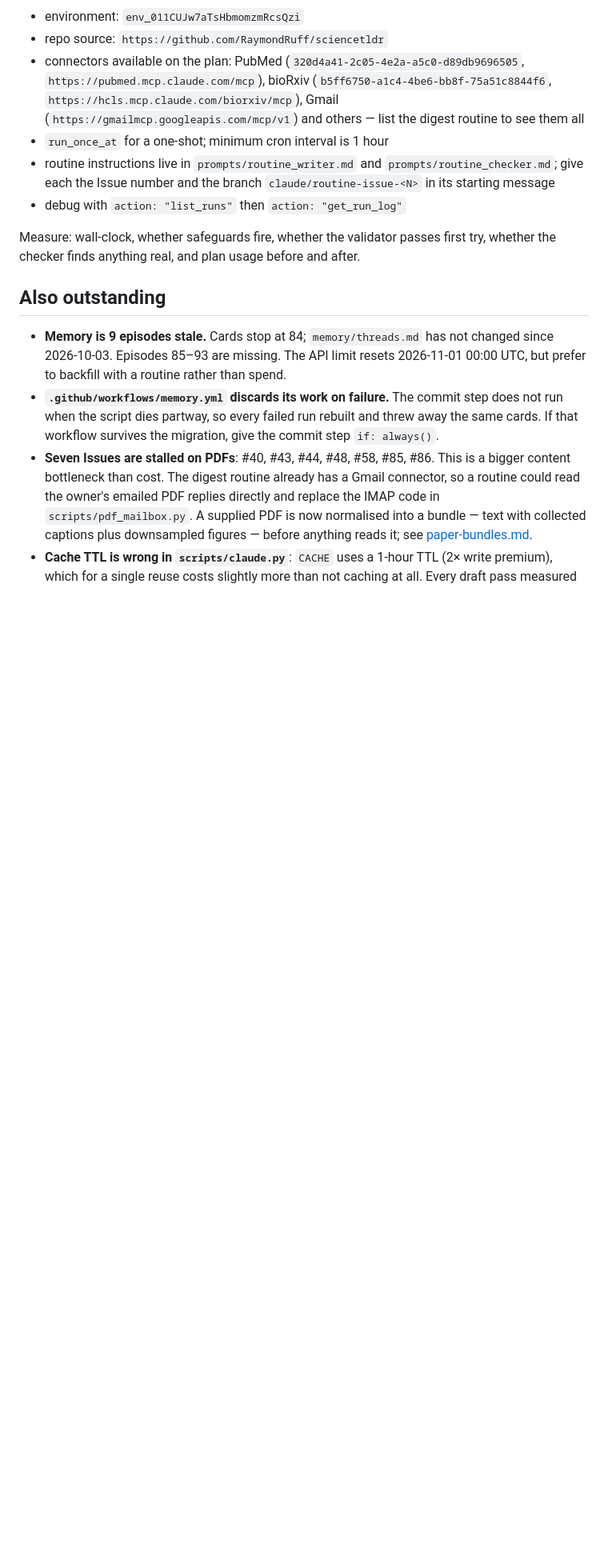
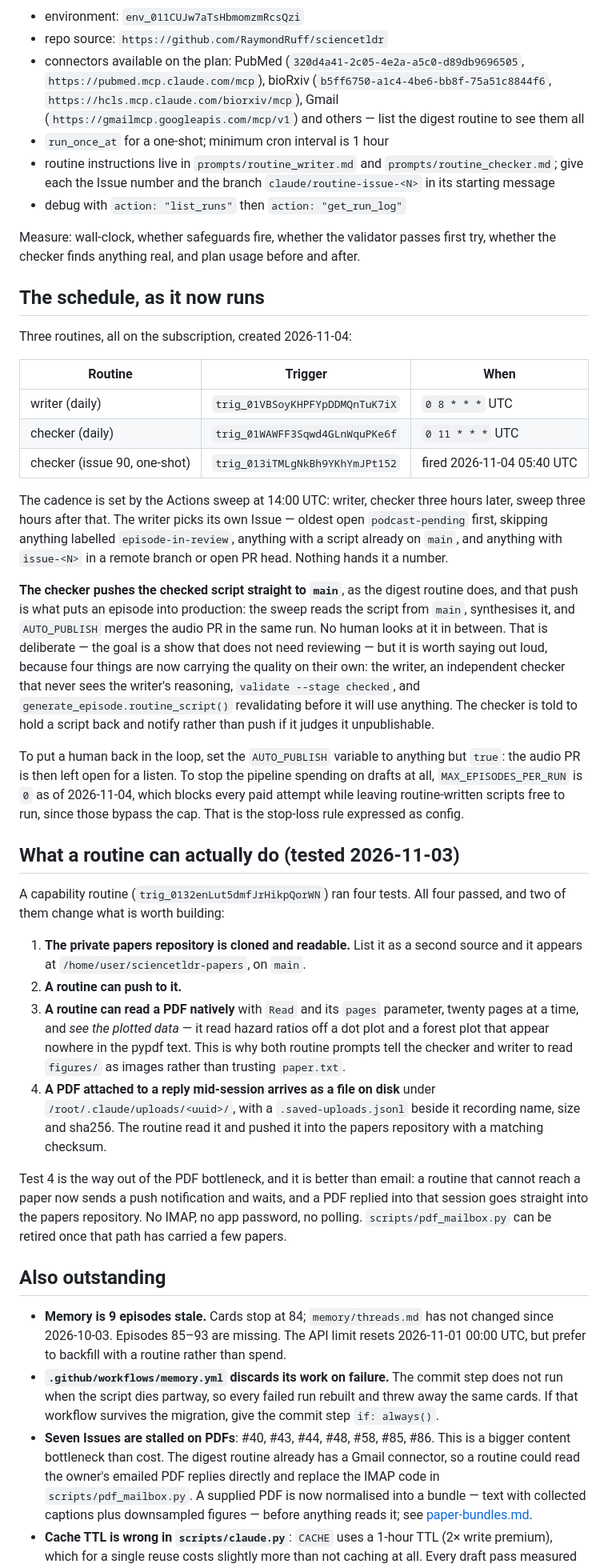
Before and after one commit to RaymondRuff/sciencetldr, a Markdown page: docs/subscription-pipeline-handoff.md, the part around the change. Shown at 80% size. GitHub-like rendering; blank space fills up the shorter version.

Commit message:
Document the live routine schedule and what a routine can do
Three routines now run on the subscription: a daily writer that picks its own
Issue, a daily checker, and a one-shot checker for Issue #90. The checker
pushes to main, which is what puts an episode into production, so record that
plainly along with the two switches that put a human back in the loop.

Also record the capability test's results. Two matter: a routine can read a
PDF natively and see plotted figure data, and a PDF attached to a reply lands
as a file on disk it can push to the papers repository. The second is a better
answer to the stalled-PDF queue than the IMAP mailbox.

Co-Authored-By: Claude Opus 5 <noreply@anthropic.com>

```diff
--- a/docs/subscription-pipeline-handoff.md
+++ b/docs/subscription-pipeline-handoff.md
@@ -162,6 +162,64 @@ Measure: wall-clock, whether safeguards fire, whether the validator passes
 first try, whether the checker finds anything real, and plan usage before and
 after.
 
+## The schedule, as it now runs
+
+Three routines, all on the subscription, created 2026-11-04:
+
+| Routine | Trigger | When |
+|---|---|---|
+| writer (daily) | `trig_01VBSoyKHPFYpDDMQnTuK7iX` | `0 8 * * *` UTC |
+| checker (daily) | `trig_01WAWFF3Sqwd4GLnWquPKe6f` | `0 11 * * *` UTC |
+| checker (issue 90, one-shot) | `trig_013iTMLgNkBh9YKhYmJPt152` | fired 2026-11-04 05:40 UTC |
+
+The cadence is set by the Actions sweep at 14:00 UTC: writer, checker three
+hours later, sweep three hours after that. The writer picks its own Issue —
+oldest open `podcast-pending` first, skipping anything labelled
+`episode-in-review`, anything with a script already on `main`, and anything
+with `issue-<N>` in a remote branch or open PR head. Nothing hands it a number.
+
+**The checker pushes the checked script straight to `main`**, as the digest
+routine does, and that push is what puts an episode into production: the sweep
+reads the script from `main`, synthesises it, and `AUTO_PUBLISH` merges the
+audio PR in the same run. No human looks at it in between. That is deliberate
+— the goal is a show that does not need reviewing — but it is worth saying out
+loud, because four things are now carrying the quality on their own: the
+writer, an independent checker that never sees the writer's reasoning,
+`validate --stage checked`, and `generate_episode.routine_script()` revalidating
+before it will use anything. The checker is told to hold a script back and
+notify rather than push if it judges it unpublishable.
+
+To put a human back in the loop, set the `AUTO_PUBLISH` variable to anything
+but `true`: the audio PR is then left open for a listen. To stop the pipeline
+spending on drafts at all, `MAX_EPISODES_PER_RUN` is `0` as of 2026-11-04,
+which blocks every paid attempt while leaving routine-written scripts free to
+run, since those bypass the cap. That is the stop-loss rule expressed as
+config.
+
+## What a routine can actually do (tested 2026-11-03)
+
+A capability routine (`trig_0132enLut5dmfJrHikpQorWN`) ran four tests. All four
+passed, and two of them change what is worth building:
+
+1. **The private papers repository is cloned and readable.** List it as a
+   second source and it appears at `/home/user/sciencetldr-papers`, on `main`.
+2. **A routine can push to it.**
+3. **A routine can read a PDF natively** with `Read` and its `pages` parameter,
+   twenty pages at a time, and *see the plotted data* — it read hazard ratios
+   off a dot plot and a forest plot that appear nowhere in the pypdf text.
+   This is why both routine prompts tell the checker and writer to read
+   `figures/` as images rather than trusting `paper.txt`.
+4. **A PDF attached to a reply mid-session arrives as a file on disk** under
+   `/root/.claude/uploads/<uuid>/`, with a `.saved-uploads.jsonl` beside it
+   recording name, size and sha256. The routine read it and pushed it into the
+   papers repository with a matching checksum.
+
+Test 4 is the way out of the PDF bottleneck, and it is better than email: a
+routine that cannot reach a paper now sends a push notification and waits, and
+a PDF replied into that session goes straight into the papers repository. No
+IMAP, no app password, no polling. `scripts/pdf_mailbox.py` can be retired once
+that path has carried a few papers.
+
 ## Also outstanding
 
 - **Memory is 9 episodes stale.** Cards stop at 84; `memory/threads.md` has not
```
